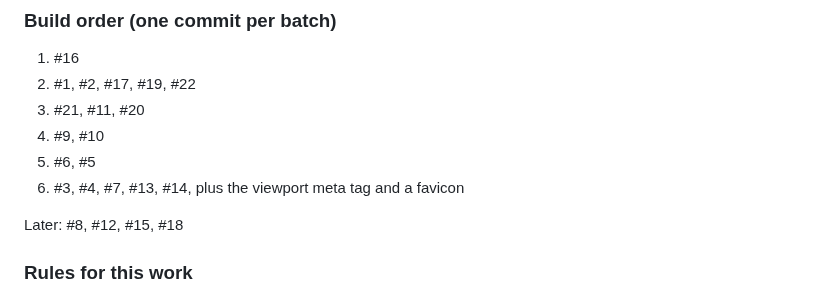
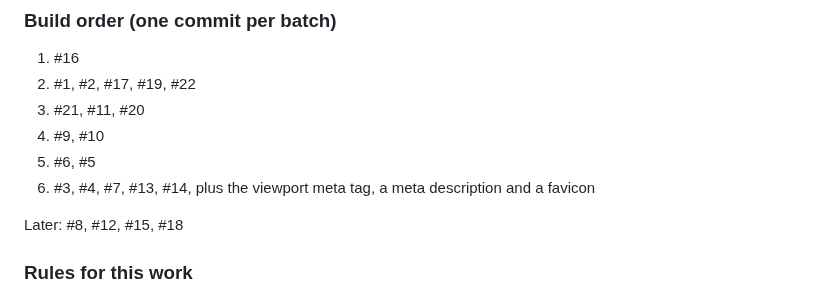
Before and after one commit to haygens/run-tracker, a Markdown page: CLAUDE.md, the part around the change. GitHub-like rendering.

```diff
--- a/CLAUDE.md
+++ b/CLAUDE.md
@@ -167,7 +167,7 @@ Accessibility
 3. #21, #11, #20
 4. #9, #10
 5. #6, #5
-6. #3, #4, #7, #13, #14, plus the viewport meta tag and a favicon
+6. #3, #4, #7, #13, #14, plus the viewport meta tag, a meta description and a favicon
 
 Later: #8, #12, #15, #18
 
```
Also changed, not shown: LOG.md (+1 -0 lines).
